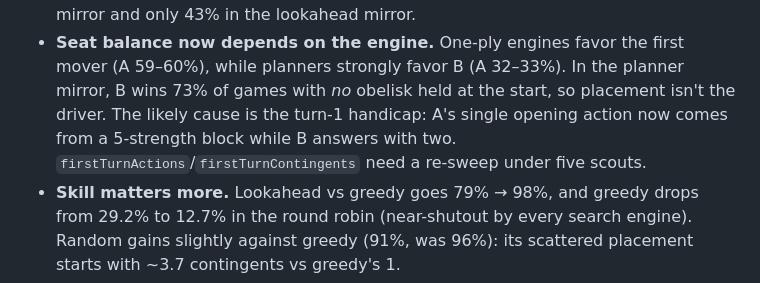
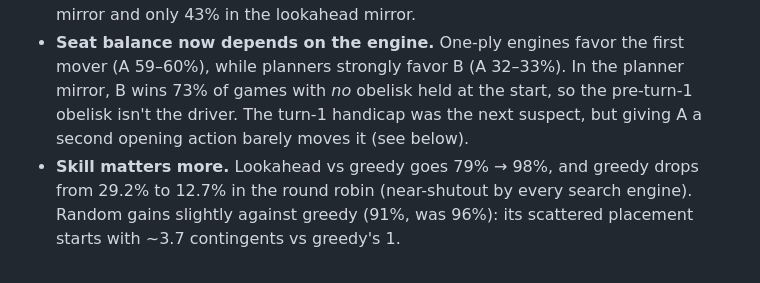
Before and after one commit to ryantuck/rock-war, a Markdown page: rockwar/README.md, the part around one of its changes. Rendered like a GitHub page.

```diff
--- a/rockwar/README.md
+++ b/rockwar/README.md
@@ -305,10 +305,9 @@ Same seeds for both configs, seats swapped every game; matchup sizes
 - **Seat balance now depends on the engine.** One-ply engines favor the
   first mover (A 59–60%), while planners strongly favor B (A 32–33%). In the
   planner mirror, B wins 73% of games with *no* obelisk held at the start,
-  so placement isn't the driver. The likely cause is the turn-1 handicap:
-  A's single opening action now comes from a 5-strength block while B
-  answers with two. `firstTurnActions`/`firstTurnContingents` need a
-  re-sweep under five scouts.
+  so the pre-turn-1 obelisk isn't the driver. The turn-1 handicap was the
+  next suspect, but giving A a second opening action barely moves it (see
+  below).
 - **Skill matters more.** Lookahead vs greedy goes 79% → 98%, and greedy
   drops from 29.2% to 12.7% in the round robin (near-shutout by every
   search engine). Random gains slightly against greedy (91%, was 96%):
```
Also changed, not shown: other parts of rockwar/README.md (+36 -0 lines).
